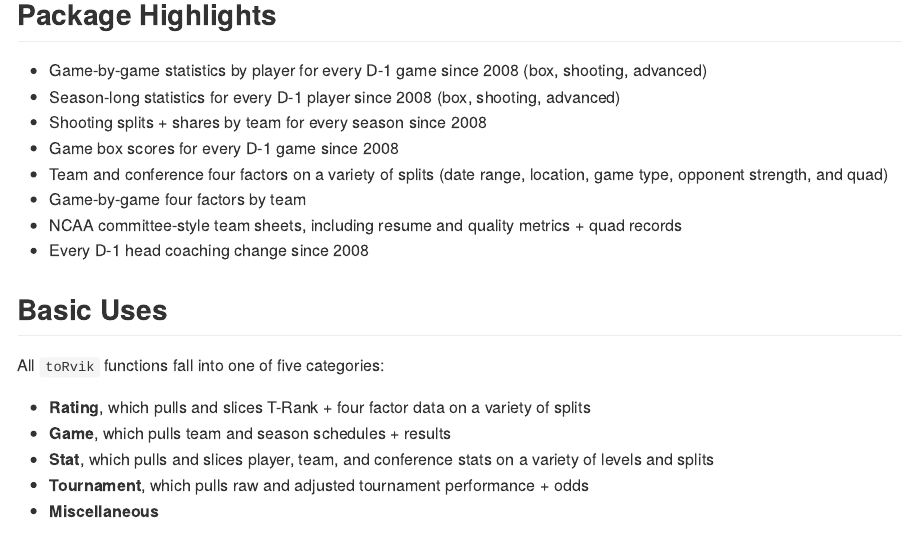
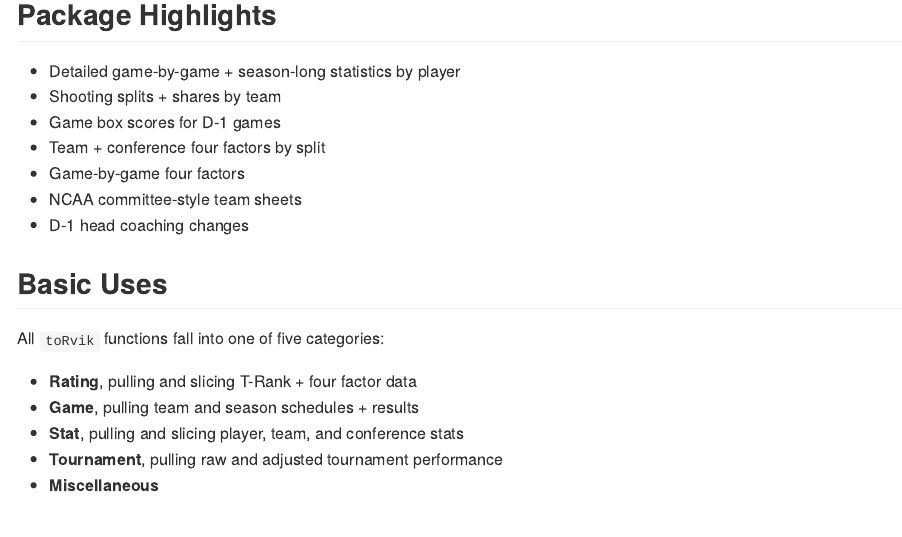
Before and after one commit to andreweatherman/toRvik, an R Markdown document (README.Rmd): the page in a window 1100 px wide, from 520 px down before the commit and from 370 px down after it, so that both start at the same text. Rendered offline with R 4.5, knitr and Pandoc, with nearby package versions; some code elsewhere in the file could not run offline; badge pictures from the web are left out; column names are cleaned by a stand-in for the janitor package; common packages that the code uses without loading them are loaded.

Commit message:
update README

```diff
--- a/README.Rmd
+++ b/README.Rmd
@@ -27,24 +27,24 @@
 
 ## Package Highlights
 
-- Game-by-game statistics by player for every D-1 game since 2008 (box, shooting, advanced)
-- Season-long statistics for every D-1 player since 2008 (box, shooting, advanced)
-- Shooting splits + shares by team for every season since 2008
-- Game box scores for every D-1 game since 2008
-- Team and conference four factors on a variety of splits (date range, location, game type, opponent strength, and quad)
-- Game-by-game four factors by team
-- NCAA committee-style team sheets, including resume and quality metrics + quad records
-- Every D-1 head coaching change since 2008
+-   Detailed game-by-game + season-long statistics by player
+-   Shooting splits + shares by team
+-   Game box scores for D-1 games
+-   Team + conference four factors by split
+-   Game-by-game four factors
+-   NCAA committee-style team sheets
+-   D-1 head coaching changes
 
 ## Basic Uses
 
 All `toRvik` functions fall into one of five categories:
 
-- **Rating**, which pulls and slices T-Rank + four factor data on a variety of splits
-- **Game**, which pulls team and season schedules + results
-- **Stat**, which pulls and slices player, team, and conference stats on a variety of levels and splits
-- **Tournament**, which pulls raw and adjusted tournament performance + odds
-- **Miscellaneous**
+-   **Rating**, pulling and slicing T-Rank + four factor data
+-   **Game**, pulling team and season schedules + results
+-   **Stat**, pulling and slicing player, team, and conference stats
+-   **Tournament**, pulling raw and adjusted tournament
+    performance
+-   **Miscellaneous**
 
 ### Pull T-Rank ratings:
 
```
Also changed, not shown: README.md, README.Rmd (2 more changed lines).
